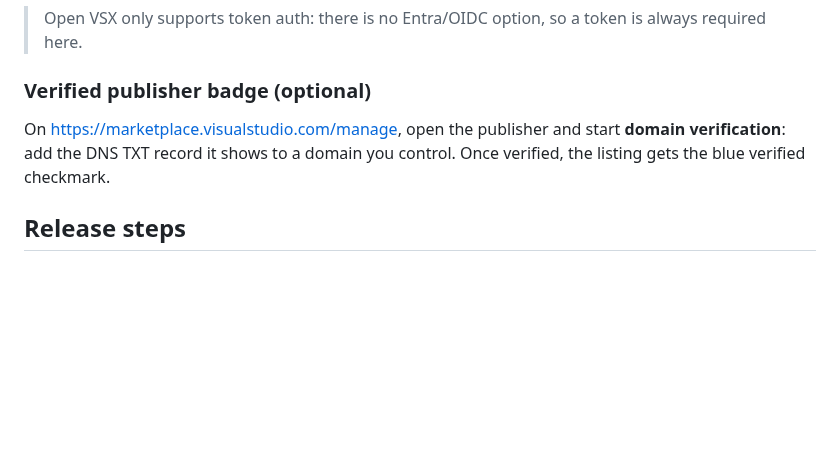
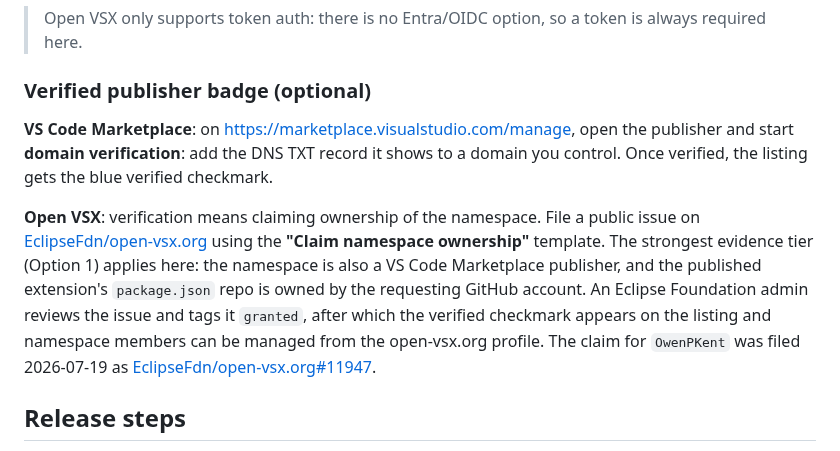
Before and after one commit to owenpkent/markcopy, a Markdown page: RELEASING.md, the part around the change. GitHub-like rendering; blank space fills up the shorter version.

```diff
--- a/RELEASING.md
+++ b/RELEASING.md
@@ -29,7 +29,9 @@ Then authenticate `vsce` with a **Personal Access Token (PAT)**. This publisher
 
 ### Verified publisher badge (optional)
 
-On <https://marketplace.visualstudio.com/manage>, open the publisher and start **domain verification**: add the DNS TXT record it shows to a domain you control. Once verified, the listing gets the blue verified checkmark.
+**VS Code Marketplace**: on <https://marketplace.visualstudio.com/manage>, open the publisher and start **domain verification**: add the DNS TXT record it shows to a domain you control. Once verified, the listing gets the blue verified checkmark.
+
+**Open VSX**: verification means claiming ownership of the namespace. File a public issue on [EclipseFdn/open-vsx.org](https://github.com/EclipseFdn/open-vsx.org/issues) using the **"Claim namespace ownership"** template. The strongest evidence tier (Option 1) applies here: the namespace is also a VS Code Marketplace publisher, and the published extension's `package.json` repo is owned by the requesting GitHub account. An Eclipse Foundation admin reviews the issue and tags it `granted`, after which the verified checkmark appears on the listing and namespace members can be managed from the open-vsx.org profile. The claim for `OwenPKent` was filed 2026-07-19 as [EclipseFdn/open-vsx.org#11947](https://github.com/EclipseFdn/open-vsx.org/issues/11947).
 
 ## Release steps
 
```
Also changed, not shown: README.md (+4 -4 lines).
